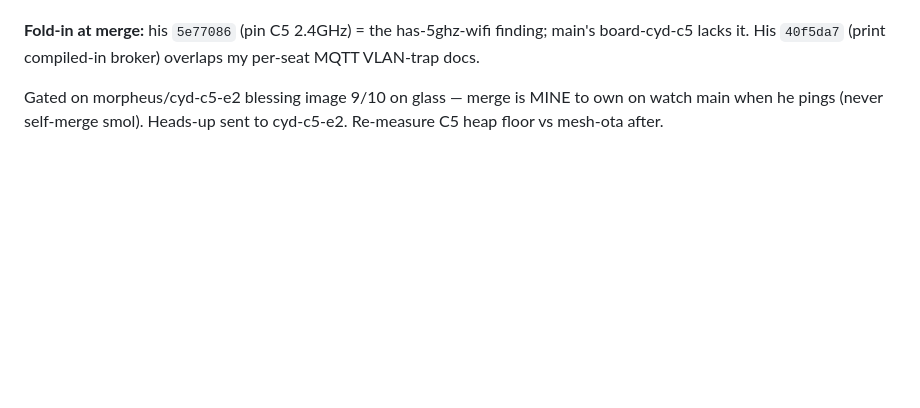
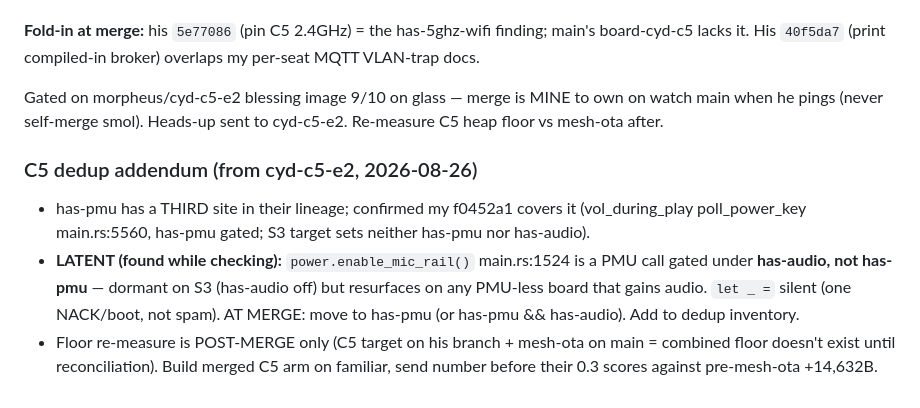
Before and after one commit to jphein/esp32c6-watch, a Markdown page: HANDOFF.md, the part around the change. GitHub-like rendering; blank space fills up the shorter version.

Commit message:
docs: C5 dedup addendum — has-pmu 3rd site covered, latent mic-rail under has-audio
Co-Authored-By: Claude Opus 4.8 <noreply@anthropic.com>

```diff
--- a/HANDOFF.md
+++ b/HANDOFF.md
@@ -55,3 +55,8 @@ Dry-run `git merge-tree main github/feat/cyd-c5-gating` (his tip **42a4900**, 24
 **Fold-in at merge:** his `5e77086` (pin C5 2.4GHz) = the has-5ghz-wifi finding; main's board-cyd-c5 lacks it. His `40f5da7` (print compiled-in broker) overlaps my per-seat MQTT VLAN-trap docs.
 
 Gated on morpheus/cyd-c5-e2 blessing image 9/10 on glass — merge is MINE to own on watch main when he pings (never self-merge smol). Heads-up sent to cyd-c5-e2. Re-measure C5 heap floor vs mesh-ota after.
+
+### C5 dedup addendum (from cyd-c5-e2, 2026-08-26)
+- has-pmu has a THIRD site in their lineage; confirmed my f0452a1 covers it (vol_during_play poll_power_key main.rs:5560, has-pmu gated; S3 target sets neither has-pmu nor has-audio).
+- **LATENT (found while checking):** `power.enable_mic_rail()` main.rs:1524 is a PMU call gated under **has-audio, not has-pmu** — dormant on S3 (has-audio off) but resurfaces on any PMU-less board that gains audio. `let _ =` silent (one NACK/boot, not spam). AT MERGE: move to has-pmu (or has-pmu && has-audio). Add to dedup inventory.
+- Floor re-measure is POST-MERGE only (C5 target on his branch + mesh-ota on main = combined floor doesn't exist until reconciliation). Build merged C5 arm on familiar, send number before their 0.3 scores against pre-mesh-ota +14,632B.
```
